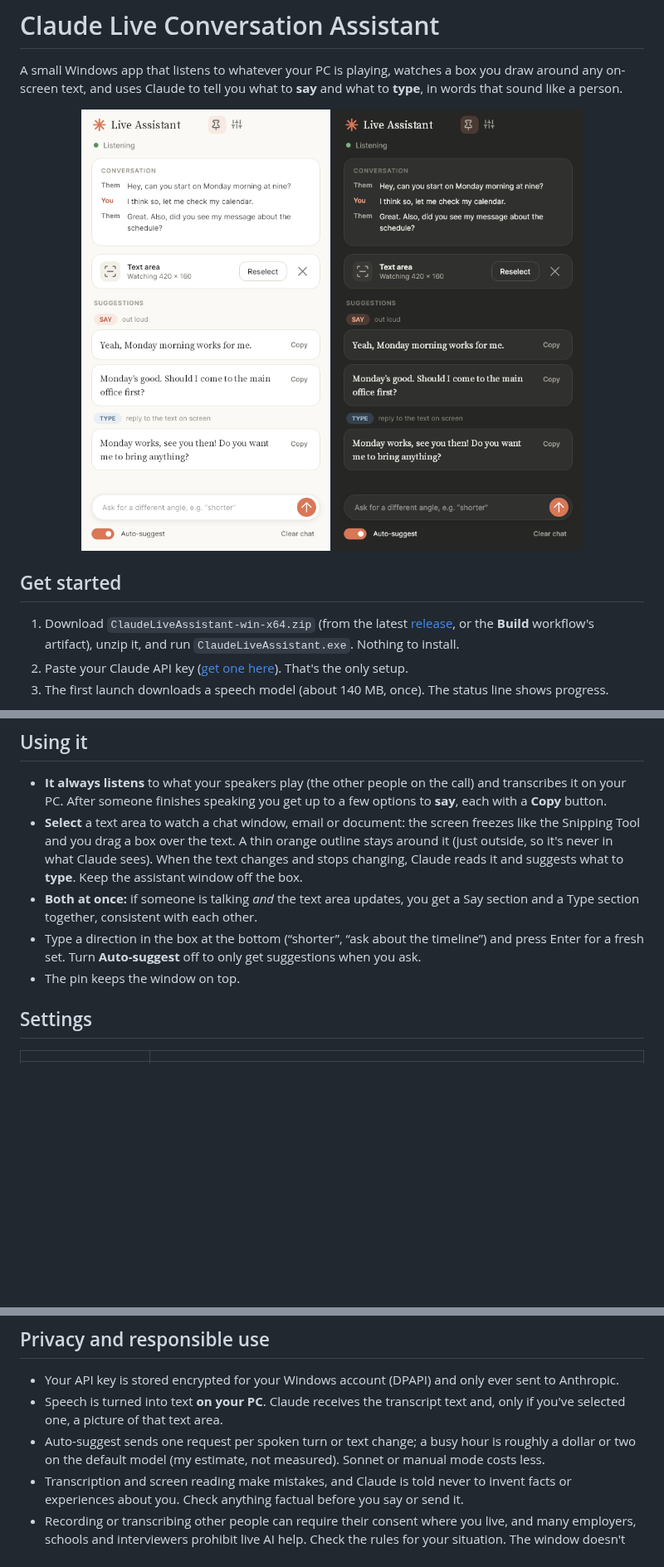
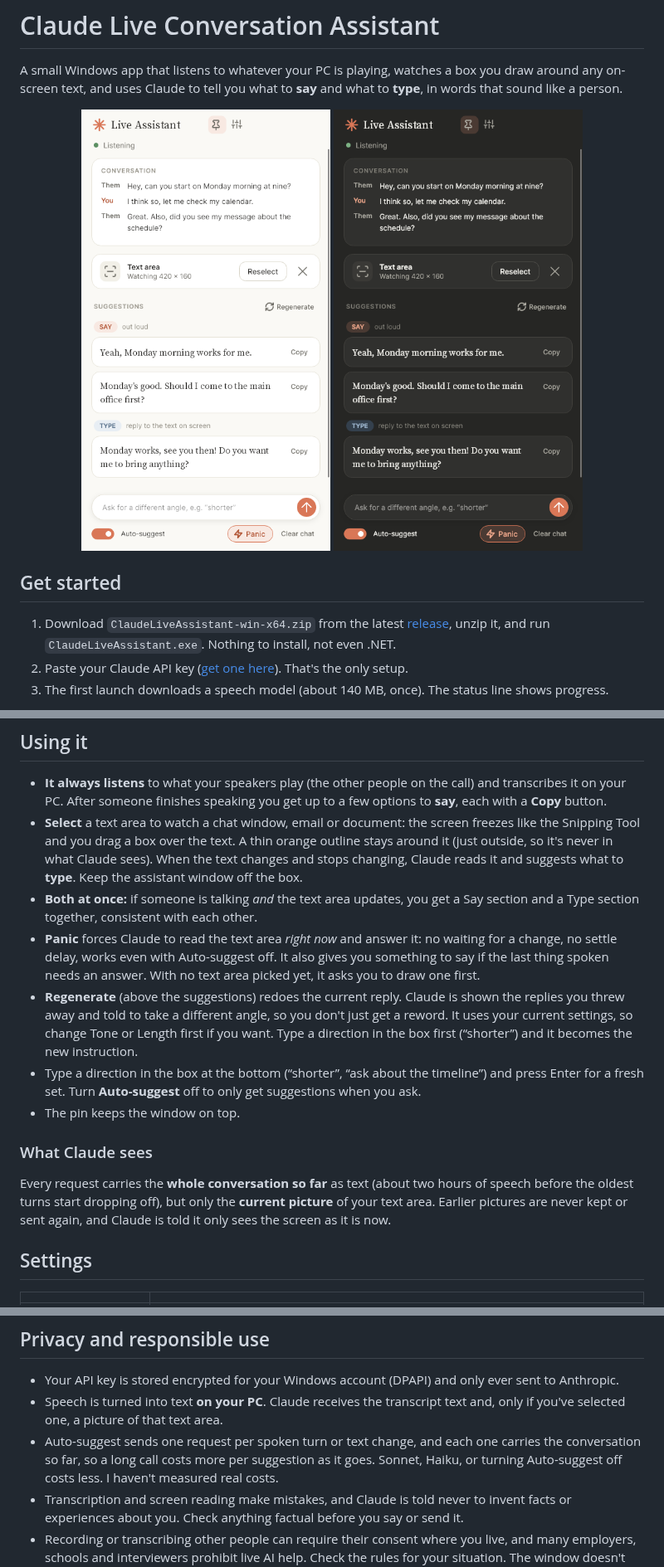
Before and after one commit to CS92604/CueLight, a Markdown page: README.md, 3 parts joined by grey strips. Shown at 83% size. GitHub-like rendering; pictures changed too: docs/main-suggestions-dark.png, docs/main-suggestions-light.png; blank space fills up the shorter version.

```diff
--- a/README.md
+++ b/README.md
@@ -11,8 +11,8 @@ in words that sound like a person.
 
 ## Get started
 
-1. Download `ClaudeLiveAssistant-win-x64.zip` (from the latest [release](../../releases), or the
-   **Build** workflow's artifact), unzip it, and run `ClaudeLiveAssistant.exe`. Nothing to install.
+1. Download `ClaudeLiveAssistant-win-x64.zip` from the latest [release](../../releases/latest),
+   unzip it, and run `ClaudeLiveAssistant.exe`. Nothing to install, not even .NET.
 2. Paste your Claude API key ([get one here](https://console.anthropic.com/settings/keys)).
    That's the only setup.
 3. The first launch downloads a speech model (about 140 MB, once). The status line shows progress.
@@ -33,9 +33,24 @@ choose **More info → Run anyway**.
   changing, Claude reads it and suggests what to **type**. Keep the assistant window off the box.
 - **Both at once:** if someone is talking *and* the text area updates, you get a Say section
   and a Type section together, consistent with each other.
+- **Panic** forces Claude to read the text area *right now* and answer it: no waiting for a
+  change, no settle delay, works even with Auto-suggest off. It also gives you something to say
+  if the last thing spoken needs an answer. With no text area picked yet, it asks you to draw
+  one first.
+- **Regenerate** (above the suggestions) redoes the current reply. Claude is shown the replies
+  you threw away and told to take a different angle, so you don't just get a reword. It uses your
+  current settings, so change Tone or Length first if you want. Type a direction in the box
+  first (“shorter”) and it becomes the new instruction.
 - Type a direction in the box at the bottom (“shorter”, “ask about the timeline”) and press
   Enter for a fresh set. Turn **Auto-suggest** off to only get suggestions when you ask.
 - The pin keeps the window on top.
+
+### What Claude sees
+
+Every request carries the **whole conversation so far** as text (about two hours of speech
+before the oldest turns start dropping off), but only the **current picture** of your text
+area. Earlier pictures are never kept or sent again, and Claude is told it only sees the
+screen as it is now.
 
 ## Settings
 
@@ -70,9 +85,9 @@ ships in `src/Assistant.App/Assets/Fonts`). To use different fonts, change the t
 - Your API key is stored encrypted for your Windows account (DPAPI) and only ever sent to Anthropic.
 - Speech is turned into text **on your PC**. Claude receives the transcript text and, only
   if you've selected one, a picture of that text area.
-- Auto-suggest sends one request per spoken turn or text change; a busy hour is roughly a
-  dollar or two on the default model (my estimate, not measured). Sonnet or manual mode
-  costs less.
+- Auto-suggest sends one request per spoken turn or text change, and each one carries the
+  conversation so far, so a long call costs more per suggestion as it goes. Sonnet, Haiku, or
+  turning Auto-suggest off costs less. I haven't measured real costs.
 - Transcription and screen reading make mistakes, and Claude is told never to invent facts or
   experiences about you. Check anything factual before you say or send it.
 - Recording or transcribing other people can require their consent where you live, and many
```
Also changed, not shown: other parts of README.md (+4 -2 lines), 12 other files.
